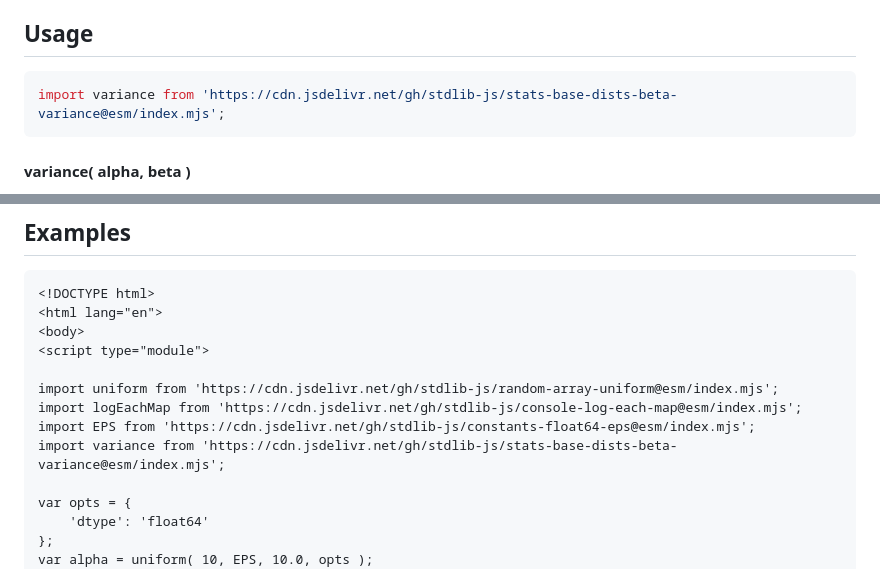
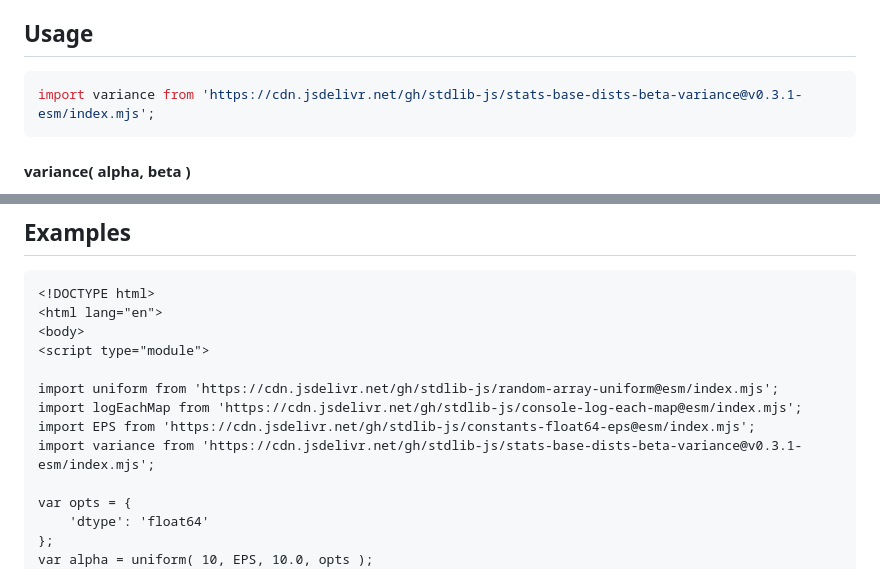
Before and after one commit to stdlib-js/stats-base-dists-beta-variance, a Markdown page: README.md, 2 parts joined by grey strips. Drawn GitHub-style.

Commit message:
Update README.md for ESM bundle v0.3.1

````diff
--- a/README.md
+++ b/README.md
@@ -69,7 +69,7 @@ where `α > 0` is the first shape parameter and `β > 0` is the second shape par
 ## Usage
 
 ```javascript
-import variance from 'https://cdn.jsdelivr.net/gh/stdlib-js/stats-base-dists-beta-variance@esm/index.mjs';
+import variance from 'https://cdn.jsdelivr.net/gh/stdlib-js/stats-base-dists-beta-variance@v0.3.1-esm/index.mjs';
 ```
 
 #### variance( alpha, beta )
@@ -146,7 +146,7 @@ v = variance( 1.0, -1.0 );
 import uniform from 'https://cdn.jsdelivr.net/gh/stdlib-js/random-array-uniform@esm/index.mjs';
 import logEachMap from 'https://cdn.jsdelivr.net/gh/stdlib-js/console-log-each-map@esm/index.mjs';
 import EPS from 'https://cdn.jsdelivr.net/gh/stdlib-js/constants-float64-eps@esm/index.mjs';
-import variance from 'https://cdn.jsdelivr.net/gh/stdlib-js/stats-base-dists-beta-variance@esm/index.mjs';
+import variance from 'https://cdn.jsdelivr.net/gh/stdlib-js/stats-base-dists-beta-variance@v0.3.1-esm/index.mjs';
 
 var opts = {
     'dtype': 'float64'
````
